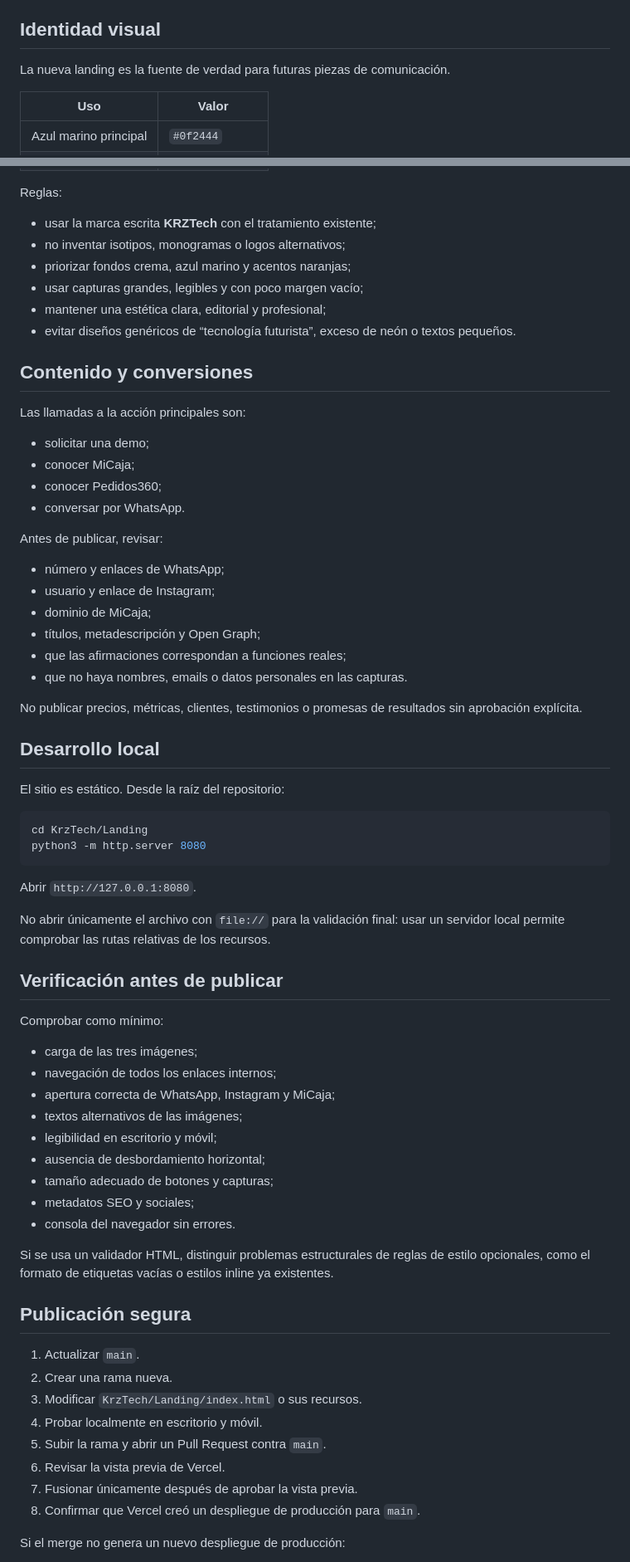
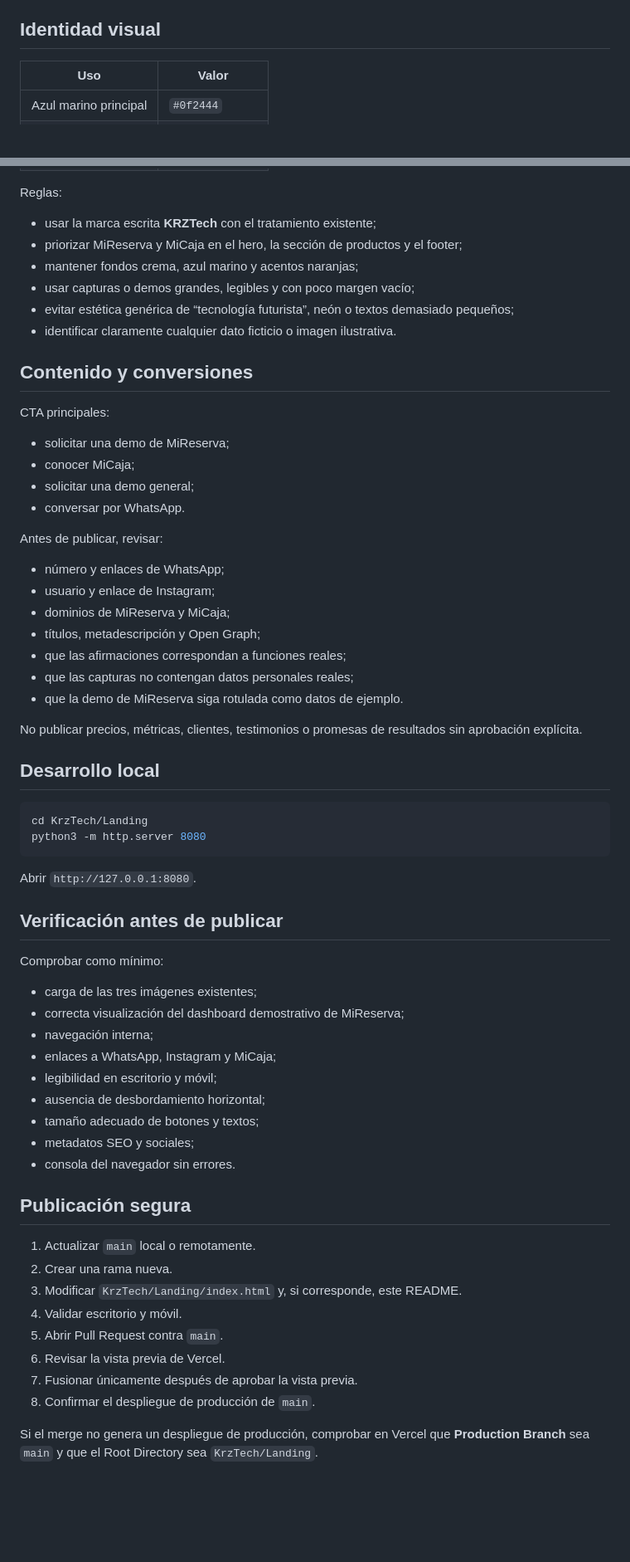
Before and after one commit to ckrenz/KRZTECH, a Markdown page: README.md, 2 parts joined by grey strips. Shown at 83% size. Rendered like a GitHub page; blank space fills up the shorter version.

````diff
--- a/README.md
+++ b/README.md
@@ -84,7 +74,5 @@ nombres alternativos al directorio productivo.
 
 ## Identidad visual
-
-La nueva landing es la fuente de verdad para futuras piezas de comunicación.
 
 | Uso | Valor |
 | --- | --- |
@@ -100,37 +88,34 @@ La nueva landing es la fuente de verdad para futuras piezas de comunicación.
 Reglas:
 
 - usar la marca escrita **KRZTech** con el tratamiento existente;
-- no inventar isotipos, monogramas o logos alternativos;
-- priorizar fondos crema, azul marino y acentos naranjas;
-- usar capturas grandes, legibles y con poco margen vacío;
-- mantener una estética clara, editorial y profesional;
-- evitar diseños genéricos de “tecnología futurista”, exceso de neón o textos
-  pequeños.
+- priorizar MiReserva y MiCaja en el hero, la sección de productos y el footer;
+- mantener fondos crema, azul marino y acentos naranjas;
+- usar capturas o demos grandes, legibles y con poco margen vacío;
+- evitar estética genérica de “tecnología futurista”, neón o textos demasiado pequeños;
+- identificar claramente cualquier dato ficticio o imagen ilustrativa.
 
 ## Contenido y conversiones
 
-Las llamadas a la acción principales son:
+CTA principales:
 
-- solicitar una demo;
+- solicitar una demo de MiReserva;
 - conocer MiCaja;
-- conocer Pedidos360;
+- solicitar una demo general;
 - conversar por WhatsApp.
 
 Antes de publicar, revisar:
 
 - número y enlaces de WhatsApp;
 - usuario y enlace de Instagram;
-- dominio de MiCaja;
+- dominios de MiReserva y MiCaja;
 - títulos, metadescripción y Open Graph;
 - que las afirmaciones correspondan a funciones reales;
-- que no haya nombres, emails o datos personales en las capturas.
+- que las capturas no contengan datos personales reales;
+- que la demo de MiReserva siga rotulada como datos de ejemplo.
 
-No publicar precios, métricas, clientes, testimonios o promesas de resultados
-sin aprobación explícita.
+No publicar precios, métricas, clientes, testimonios o promesas de resultados sin aprobación explícita.
 
 ## Desarrollo local
-
-El sitio es estático. Desde la raíz del repositorio:
 
 ```bash
 cd KrzTech/Landing
@@ -139,37 +124,30 @@ python3 -m http.server 8080
 
 Abrir `http://127.0.0.1:8080`.
 
-No abrir únicamente el archivo con `file://` para la validación final: usar un
-servidor local permite comprobar las rutas relativas de los recursos.
-
 ## Verificación antes de publicar
 
 Comprobar como mínimo:
 
-- carga de las tres imágenes;
-- navegación de todos los enlaces internos;
-- apertura correcta de WhatsApp, Instagram y MiCaja;
-- textos alternativos de las imágenes;
+- carga de las tres imágenes existentes;
+- correcta visualización del dashboard demostrativo de MiReserva;
+- navegación interna;
+- enlaces a WhatsApp, Instagram y MiCaja;
 - legibilidad en escritorio y móvil;
 - ausencia de desbordamiento horizontal;
-- tamaño adecuado de botones y capturas;
+- tamaño adecuado de botones y textos;
 - metadatos SEO y sociales;
 - consola del navegador sin errores.
 
-Si se usa un validador HTML, distinguir problemas estructurales de reglas de
-estilo opcionales, como el formato de etiquetas vacías o estilos inline ya
-existentes.
-
 ## Publicación segura
 
-1. Actualizar `main`.
+1. Actualizar `main` local o remotamente.
 2. Crear una rama nueva.
-3. Modificar `KrzTech/Landing/index.html` o sus recursos.
-4. Probar localmente en escritorio y móvil.
-5. Subir la rama y abrir un Pull Request contra `main`.
+3. Modificar `KrzTech/Landing/index.html` y, si corresponde, este README.
+4. Validar escritorio y móvil.
+5. Abrir Pull Request contra `main`.
 6. Revisar la vista previa de Vercel.
 7. Fusionar únicamente después de aprobar la vista previa.
-8. Confirmar que Vercel creó un despliegue de producción para `main`.
+8. Confirmar el despliegue de producción de `main`.
 
-Si el merge no genera un nuevo despliegue de producción:
+Si el merge no genera un despliegue de producción, comprobar en Vercel que **Production Branch** sea `main` y que el Root Directory sea `KrzTech/Landing`.
 
````
Also changed, not shown: other parts of README.md (+38 -67 lines).
